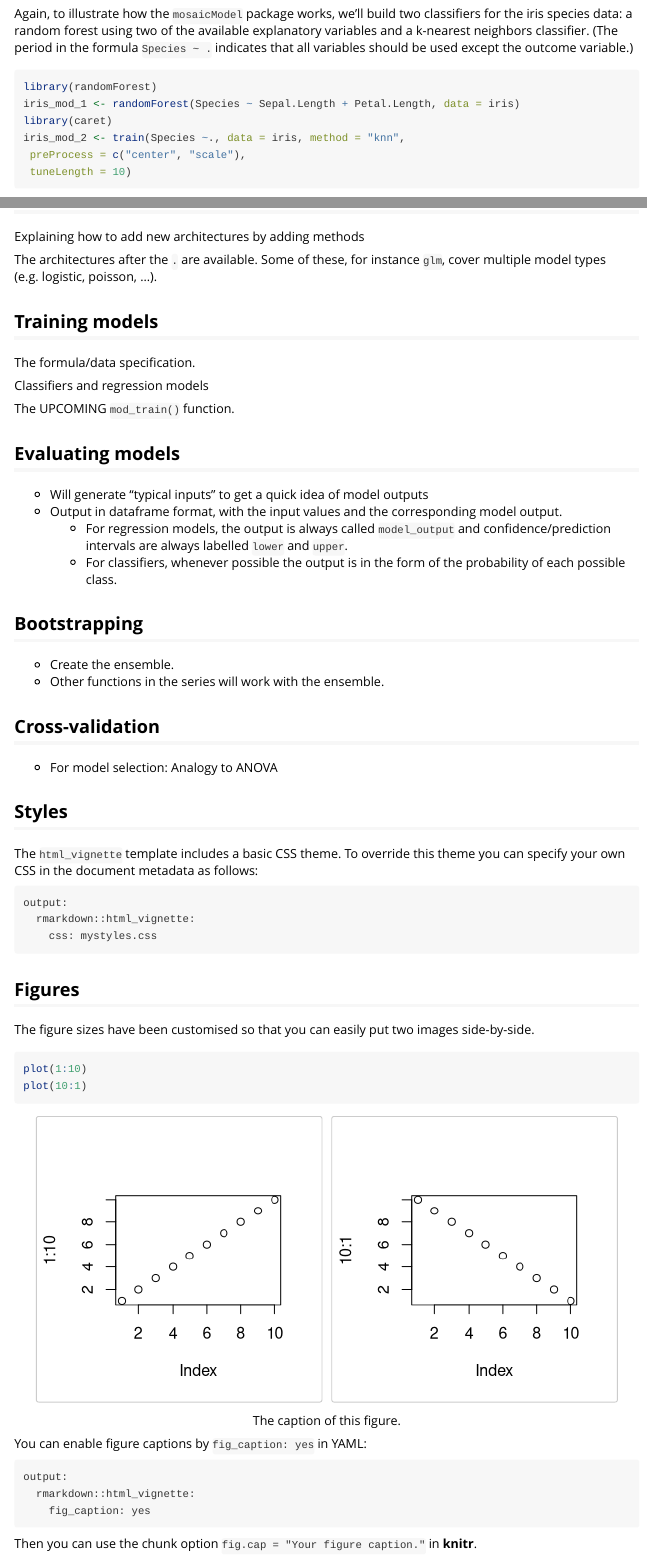
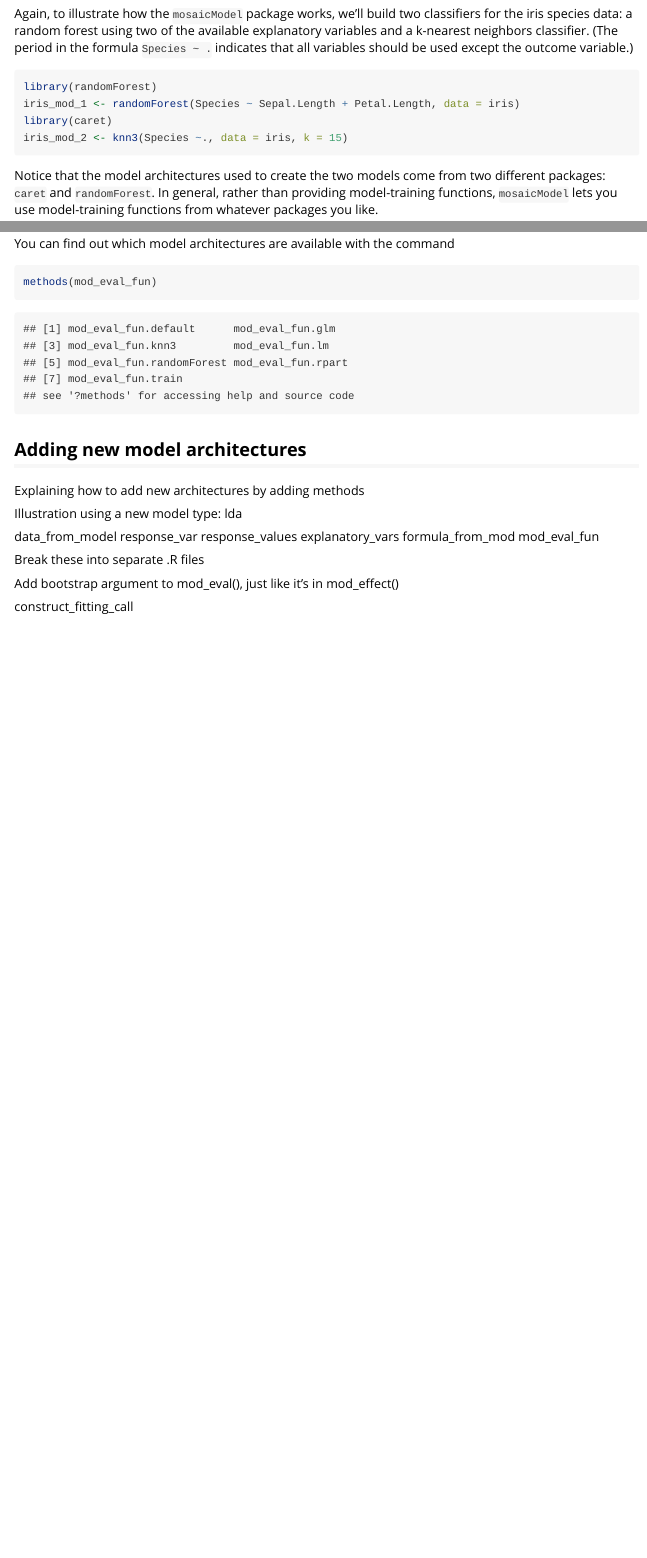
Before and after one commit to ProjectMOSAIC/mosaicModel, an R Markdown document (vignettes/Basics.Rmd): the page in a window 1100 px wide, from 1840 px down, and a second part further down, joined at a grey line. Rendered offline with R 4.5, knitr and Pandoc, with nearby package versions; code that draws random numbers runs with fixed seeds of ours; some code elsewhere in the file could not run offline; long lines of code are wrapped.

Commit message:
Fixing bootstrap in mod_effect and extending vignette

````diff
--- a/R/access_helpers.R
+++ b/R/access_helpers.R
@@ -7,6 +7,10 @@
 #' @export
 data_from_model <- function(object, ...) {
   UseMethod("data_from_model")
+}
+
+construct_fitting_call <- function(object, data_name = "training", ...) {
+  UseMethod("construct_fitting_call")
 }
 
 #' @rdname extract_from_model
@@ -23,6 +27,7 @@ explanatory_vars.lm <-
   explanatory_vars.train <- # for caret-package models
   explanatory_vars.rpart <-
   explanatory_vars.randomForest <-
+  explanatory_vars.knn3 <-
   # Need to fix this so that the items as stored in the model,
   # e.g., as.factor(month), get returned.
   explanatory_vars.glm <- function(object, ...) all.vars(object$terms[[3]])
@@ -44,6 +49,7 @@ response_var.lm <-
   response_var.train <- # for caret-package models
   response_var.rpart <-
   response_var.randomForest <-
+  response_var.knn3 <-
   response_var.glm <- function(object, ...) { deparse(object$terms[[2]])}
 
 response_var.bootstrap_ensemble <- function(object, ...) {
@@ -67,6 +73,7 @@ formula_from_mod.Zelig <- function(object, ...) {
 formula_from_mod.lm <-
   formula_from_mod.rpart <-
   formula_from_mod.randomForest <-
+  formula_from_mod.knn3 <-
   formula_from_mod.glm <- function(object, ...) {formula(object$terms)}
 formula_from_mod.Zelig_ls <- function(object, ...) {object$formula}
 
@@ -97,9 +104,39 @@ data_from_model.gbm <- data_from_model.lm
 #' @export
 data_from_model.rpart <- data_from_model.lm
 #' @export
+data_from_model.knn3 <- function(object, ...) {
+  res <- data.frame(object$learn$y, object$learn$X)
+  names(res)[1] <- response_var(object)
+
+  res
+}
+#' @export
 data_from_model.bootstrap_ensemble <- function(object, ...) data_from_model(object$original_model, ...)
 #' @export
 data_from_model.default <- function(object, ...) {
   # A kluge for dealing with the Zelig objects. Still speculative.
   if (inherits(object, "Zelig-ls")) return(object$originaldata)
 }
+
+
+construct_fitting_call.default <- function(object, data_name, ...) {
+  # set up the call for fitting the model to the training data
+  if (! "call" %in% names(object))
+    stop("No 'call' component to model, so the model can't be retrained.")
+  architecture <- object$call[[1]]
+  fit_call <- object$call
+  if (data_name != "") fit_call[["data"]] <- as.name(data_name)
+
+  fit_call
+}
+
+construct_fitting_call.knn3 <- function(object, data_name = "training", ...) {
+  res <- call("knn3")
+  formula <- object$terms
+  attributes(formula) <- NULL
+  res[[2]] <- formula
+  res[["data"]] <- as.name(data_name)
+  res[["k"]] <- object$k
+
+  res
+}
--- a/R/eval_functions.R
+++ b/R/eval_functions.R
@@ -125,6 +125,19 @@ mod_eval_fun.randomForest <- function(model, data = NULL, interval = "none") {
 }
 
 #' @export
+mod_eval_fun.knn3 <- function(model, data = NULL, interval = "none") {
+  interval <- match.arg(interval, choices = c("none"))
+
+  if (is.null(data)) data <- data_from_model(model)
+
+  res <- as.data.frame(
+      predict(model, newdata = data, type = "prob" )
+  )
+
+  tibble::remove_rownames(res)
+}
+
+#' @export
 mod_eval_fun.train <- function(model, data = NULL, interval = "none") { # caret-package
   interval <- match.arg(interval, choices = c("none"))
 
--- a/R/helpers.R
+++ b/R/helpers.R
@@ -10,12 +10,8 @@ kfold_trial <- function(model, k=10, type) {
   constructed <- grep("\\(.*\\)", names(data))
   if (length(constructed) > 0) data[[constructed]] <- NULL # get rid of them
 
-  # set up the call for fitting the model to the training data
-  if (! "call" %in% names(model))
-    stop("No 'call' component to model, so the model can't be retrained.")
-  architecture <- model$call[[1]]
-  fit_call <- model$call
-  fit_call[["data"]] <- as.name("training")
+
+  fit_call <- construct_fitting_call(model, data_name = "training")
   # construct the groups for the k-fold divisions
   groups <- sample(rep(1:k, length.out = nrow(data) ))
   # Create a holder for the result
@@ -33,2 +31,6 @@ kfold_trial <- function(model, k=10, type) {
   }
 
+  res = mean(output)
+  names(res) <- names(tmp)[1] # name the result after the type of error actually used
+
+  res
@@ -64,7 +65,11 @@ n_levels <- function(values, n) {
     if (n == 1) {
       return(signif(med, 2))
     } else {
-      return(pretty(values, n))
+      res <- pretty(quantile(values, c(.1, .9)), n-1)
+      if (n == 2) res <- res[c(1, length(res))]
+      if (length(res) > n) res <- res[-1]
+      if (length(res) > n) res <- res[-length(res)]
+      return(res)
     }
     # outliers <- has_outlier(values)
     # order_of_magnitude <- 0
--- a/R/mod_effect.R
+++ b/R/mod_effect.R
@@ -44,10 +46,15 @@
 
 #' @export
 mod_effect <- function(model, formula, step = NULL,
-                        bootstrap = FALSE, to = step, nlevels = 1,
+                        bootstrap = 0, to = step, nlevels = 1,
                        data = NULL, at = NULL, class_level = NULL, ... ) {
 
   if (inherits(model, "bootstrap_ensemble")) {
     ensemble <- model$replications # that is, the list of bootstrapped models
     original_model <- model$original_model
     ensemble_flag  <- TRUE
+  } else if (bootstrap > 1) {
+    ensemble <- mod_ensemble(model, bootstrap)
+    Bootstrap_reps <-
+      mod_effect(ensemble, formula, at = at, nlevels = nlevels,
+                 step = step, to = to, data = data,
@@ -53,0 +64,6 @@ mod_effect <- function(model, formula, step = NULL,
+    effect_name <- names(res)[1]
+    names(res)[1] <- "slope"
+    res <- res %>%
+      summarise(.slope = mean(slope, na.rm = TRUE),
+                .slope_se = sd(slope, na.rm = TRUE)) %>% select(-.row)
+    names(res) <- paste0(effect_name, c("_mean", "_se"))
@@ -143,15 +162,7 @@ mod_effect <- function(model, formula, step = NULL,
     Result <- rbind(Result, cbind(res, output_form))
   }
 
-  if ( ! ensemble_flag && bootstrap) {
-    if (is.logical(bootstrap)) bootstrap = 100  # set the default
-    model <- mod_ensemble(model, bootstrap)
-    Bootstrap_reps <- mod_effect(model, formula, at = at, step = step, to = to, data = data, ...)
-    # find the sd for each set of replications
-    set_number <- rep(1:(nrow(Bootstrap_reps) / bootstrap), length_out = nrow(Bootstrap_reps))
-    std_errors <- mosaic::sd(Bootstrap_reps[[1]] ~ set_number)
-    Result <- cbind(Result[1], stderr_effect = signif(std_errors,2), Result[2:length(Result)])
-  }
+
   # If a classifier, show the name of the level whose probability is being shown
   names(Result)[1] <- paste0(names(Result)[1], output_name_append)
 
--- a/R/mod_ensemple.R
+++ b/R/mod_ensemple.R
@@ -16,12 +16,11 @@
 #' @export
 mod_ensemble <- function(model, nreps = 2, data = NULL) {
   # not yet dealing with poly(x,2) situations
-  # does this have to be something where model was built by train()?
   if (is.null(data))
     data <- data_from_model(model)
-  architecture <- model$call[[1]]
   res <- list()
   res$original_model <- model
   res$data <- data
-  fit_call <- res$call <- model$call
+  res$call <- construct_fitting_call(model, ".orig.training.data.")
+  fit_call <- construct_fitting_call(model, data_name = "train_data")
   fit_call[["data"]] <- as.name("train_data")
--- a/R/mod_error.R
+++ b/R/mod_error.R
@@ -119,12 +126,13 @@ mod_error <- function(model, testdata,
                   mse = mean_prob,
                   sse = sum_prob,
                   mad = bad_classifier_error,
-                  ll = m,
-                  mll = mse,
-                  dev = sse,
+                  ll = LL,
+                  mll = mLL,
+                  dev = dev,
                   class_error = class_error)
     res <- fun(actual, model_vals)
   }
+  names(res) <- error_type
   res
 }
 
--- a/vignettes/Basics.Rmd
+++ b/vignettes/Basics.Rmd
@@ -96,9 +96,7 @@ Again, to illustrate how the `mosaicModel` package works, we'll build two classi
 library(randomForest)
 iris_mod_1 <- randomForest(Species ~ Sepal.Length + Petal.Length, data = iris)
 library(caret)
-iris_mod_2 <- train(Species ~., data = iris, method = "knn",
- preProcess = c("center", "scale"),
- tuneLength = 10)
+iris_mod_2 <- knn3(Species ~., data = iris, k = 15)
 ```
 
 
@@ -180,0 +181,3 @@ Advice: Whatever you may have learned in calculus about limits, a finite step si
+```{r}
+mod_effect(iris_mod_2, ~ Sepal.Length, step = 0.01, class_level = "virginica" )
+mod_effect(iris_mod_2, ~ Sepal.Length, step = 1, class_level = "virginica")
@@ -213,55 +262,17 @@ methods(mod_eval_fun)
 
 Explaining how to add new architectures by adding methods
 
-The architectures after the `.` are available. Some of these, for instance `glm`, cover multiple model types (e.g. logistic, poisson, ...).
+Illustration using a new model type: lda
 
-## Training models
+data_from_model
+response_var
+response_values
+explanatory_vars
+formula_from_mod
+mod_eval_fun
 
-The formula/data specification.
+Break these into separate .R files
 
-Classifiers and regression models
+Add bootstrap argument to mod_eval(), just like it's in mod_effect()
 
-The UPCOMING `mod_train()` function.
-
-## Evaluating models
-
-* Will generate "typical inputs" to get a quick idea of model outputs
-* Output in dataframe format, with the input values and the corresponding model output.
-    * For regression models, the output is always called `model_output` and confidence/prediction intervals are always labelled `lower` and `upper`.
-    * For classifiers, whenever possible the output is in the form of the probability of each possible class.
-
-## Bootstrapping
-
-* Create the ensemble.
-* Other functions in the series will work with the ensemble.
-
-## Cross-validation
-
-* For model selection: Analogy to ANOVA
-
-
-
-## Styles
-
-The `html_vignette` template includes a basic CSS theme. To override this theme you can specify your own CSS in the document metadata as follows:
-
-    output:
-      rmarkdown::html_vignette:
-        css: mystyles.css
-
-## Figures
-
-The figure sizes have been customised so that you can easily put two images side-by-side.
-
-```{r, fig.show='hold', fig.cap = "The caption of this figure."}
-plot(1:10)
-plot(10:1)
-```
-
-You can enable figure captions by `fig_caption: yes` in YAML:
-
-    output:
-      rmarkdown::html_vignette:
-        fig_caption: yes
-
-Then you can use the chunk option `fig.cap = "Your figure caption."` in **knitr**.
+construct_fitting_call
````
Also changed, not shown: R/mod_cv.R (+7 -9 lines), R/mod_eval.R (+4 -3 lines), R/helpers.R (5 more changed lines), R/mod_effect.R (14 more changed lines), R/mod_ensemple.R (1 more changed lines), R/mod_error.R (29 more changed lines), vignettes/Basics.Rmd (52 more changed lines), 5 other files.
